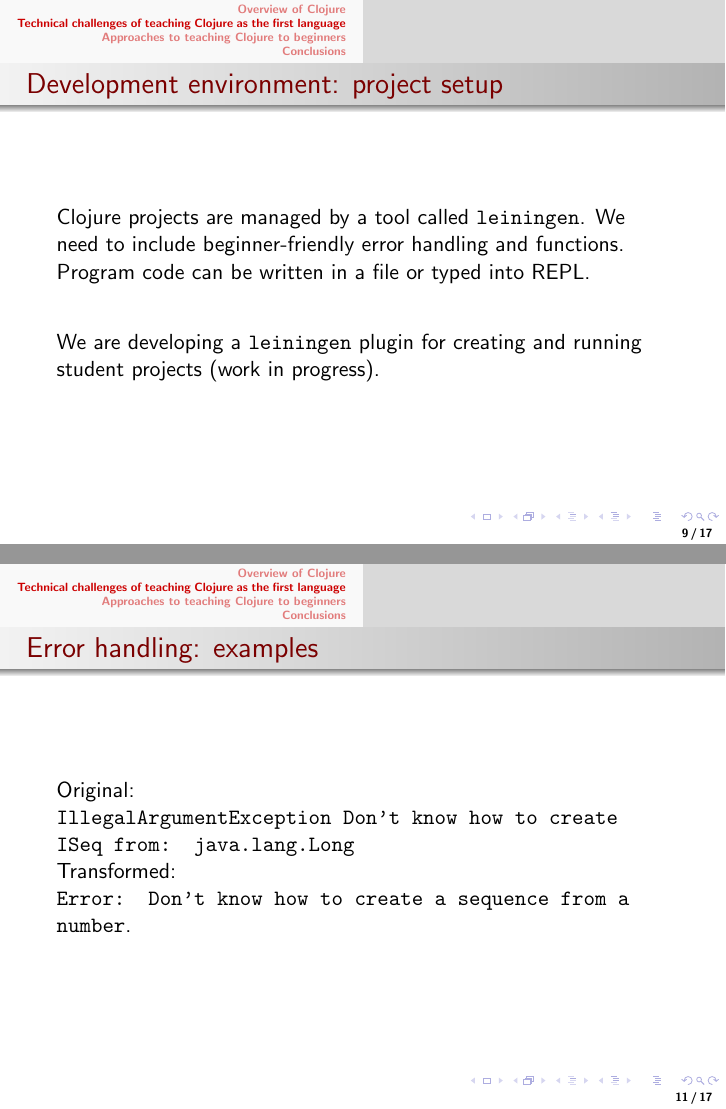
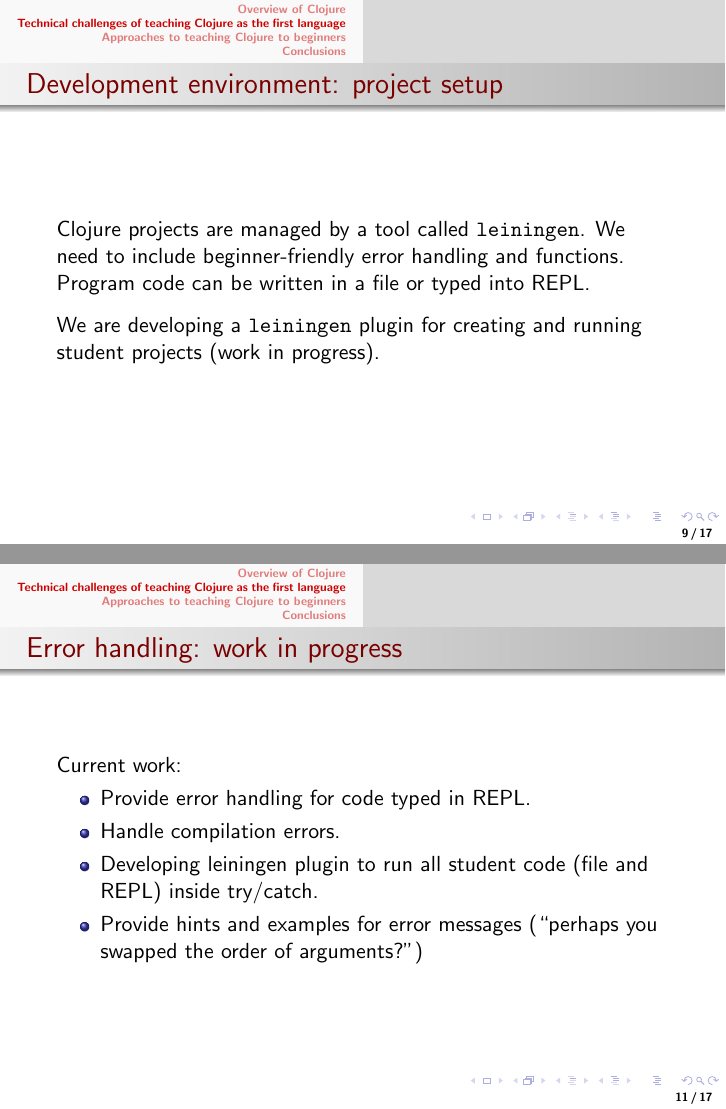
Before and after one commit to elenam/intro-clojure-materials, LaTeX slides (overview_paper2013/TFPIE_slides.tex): pages 9 and 11 of 17, joined at a grey line. Compiled offline with pdfLaTeX.

Commit message:
Finsihed slides draft

```diff
--- a/overview_paper2013/TFPIE_slides.tex
+++ b/overview_paper2013/TFPIE_slides.tex
@@ -130,7 +130,7 @@ Clojure projects are managed by a tool called {\tt leiningen}. We need to includ
 %\elenacomment{Better?} \joecomment{Better...I changed the wording a bit more - now I think it reads well}
 %\joecomment{Awkward. Reword (semicolon is out of place)}
 
-\vspace*{.3in}
+\vspace*{.1in}
 
 We are developing a {\tt leiningen} plugin for creating and running student projects (work in progress).
 %\joecomment{*a* leiningen plugin? Presumably not more than one} \elenacomment{Actually, possibly more than one, but you are right: we don't need to go into details.}
@@ -153,19 +153,14 @@ IllegalArgumentException Don't know how to create ISeq from: java.lang.Long
 \end{frame}
 
 \begin{frame}
-\frametitle{Error handling: examples}
-Original:
-
-{\tt
-IllegalArgumentException Don't know how to create ISeq from: java.lang.Long
-}
-
-Transformed:
-
-{\tt Error: Don't know how to create a sequence from a number}.
-
-
-
+\frametitle{Error handling: work in progress}
+Current work:
+\begin{itemize}
+\item Provide error handling for code typed in REPL.
+\item Handle compilation errors.
+\item Developing leiningen plugin to run all student code (file and REPL) inside try/catch.
+\item Provide hints and examples for error messages (``perhaps you swapped the order of arguments?'')
+\end{itemize}
 \end{frame}
 
 \section{Approaches to teaching Clojure to beginners}
```
